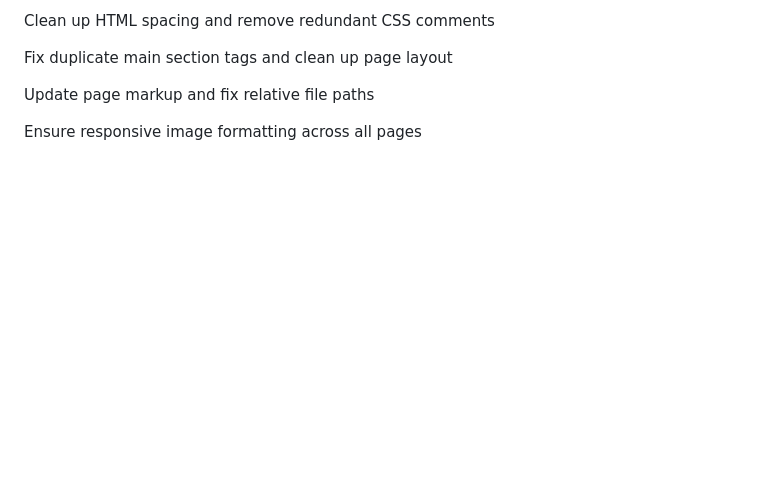
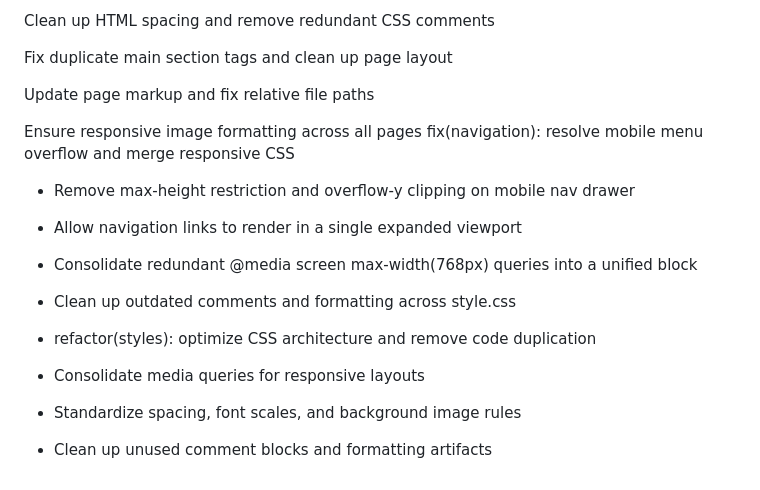
Before and after one commit to MysticMaruader/WEDE5020, a Markdown page: README.md, the part around the change. Rendered like a GitHub page; blank space fills up the shorter version.

Commit message:
Fix mobile menu overflow and optimize CSS architecture
Refactor CSS for mobile navigation and optimize styles.

```diff
--- a/README.md
+++ b/README.md
@@ -131,3 +131,14 @@ Fix duplicate main section tags and clean up page layout
 Update page markup and fix relative file paths
 
 Ensure responsive image formatting across all pages
+fix(navigation): resolve mobile menu overflow and merge responsive CSS
+
+- Remove max-height restriction and overflow-y clipping on mobile nav drawer
+- Allow navigation links to render in a single expanded viewport
+- Consolidate redundant @media screen max-width(768px) queries into a unified block
+- Clean up outdated comments and formatting across style.css
+- refactor(styles): optimize CSS architecture and remove code duplication
+
+- Consolidate media queries for responsive layouts
+- Standardize spacing, font scales, and background image rules
+- Clean up unused comment blocks and formatting artifacts
```
